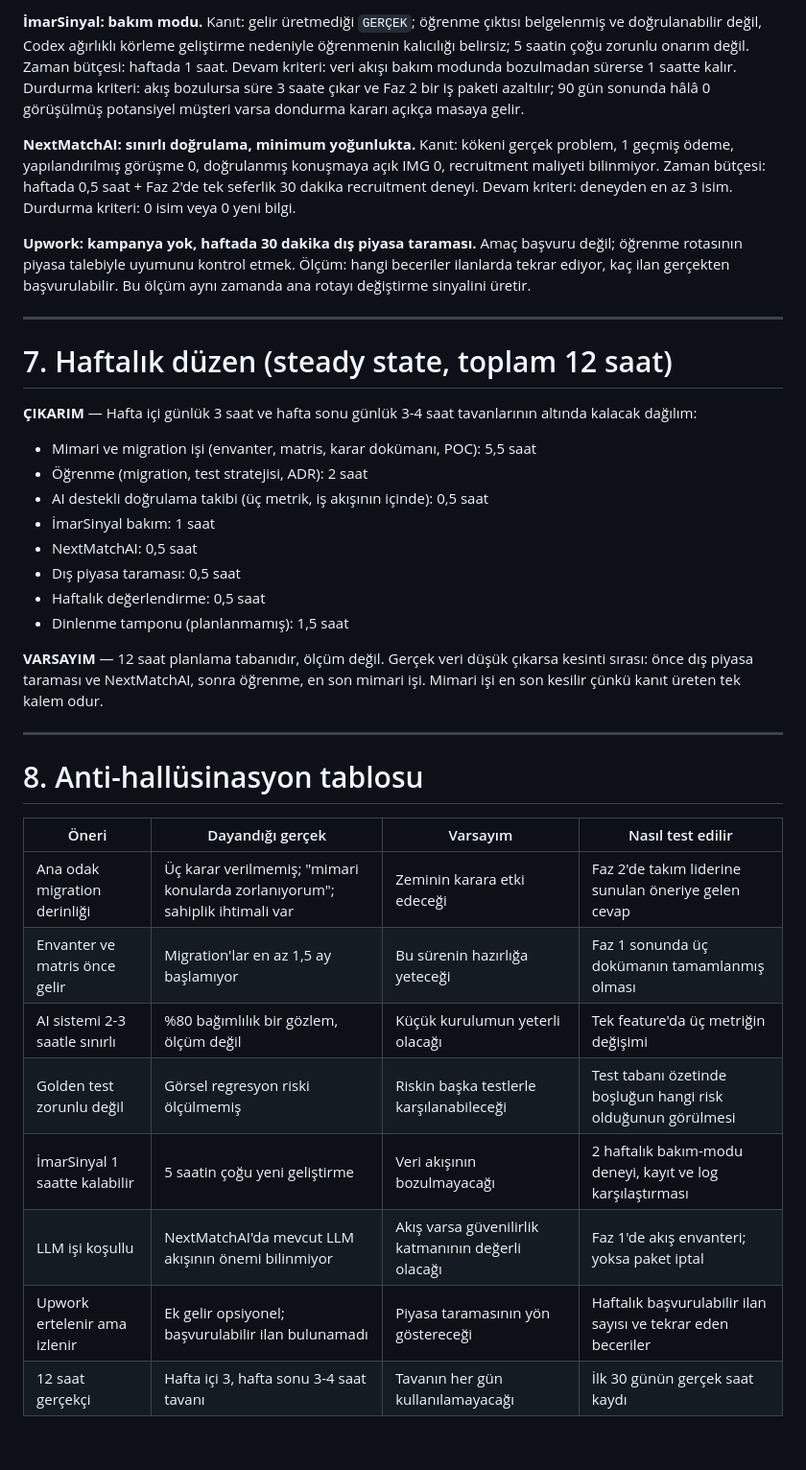
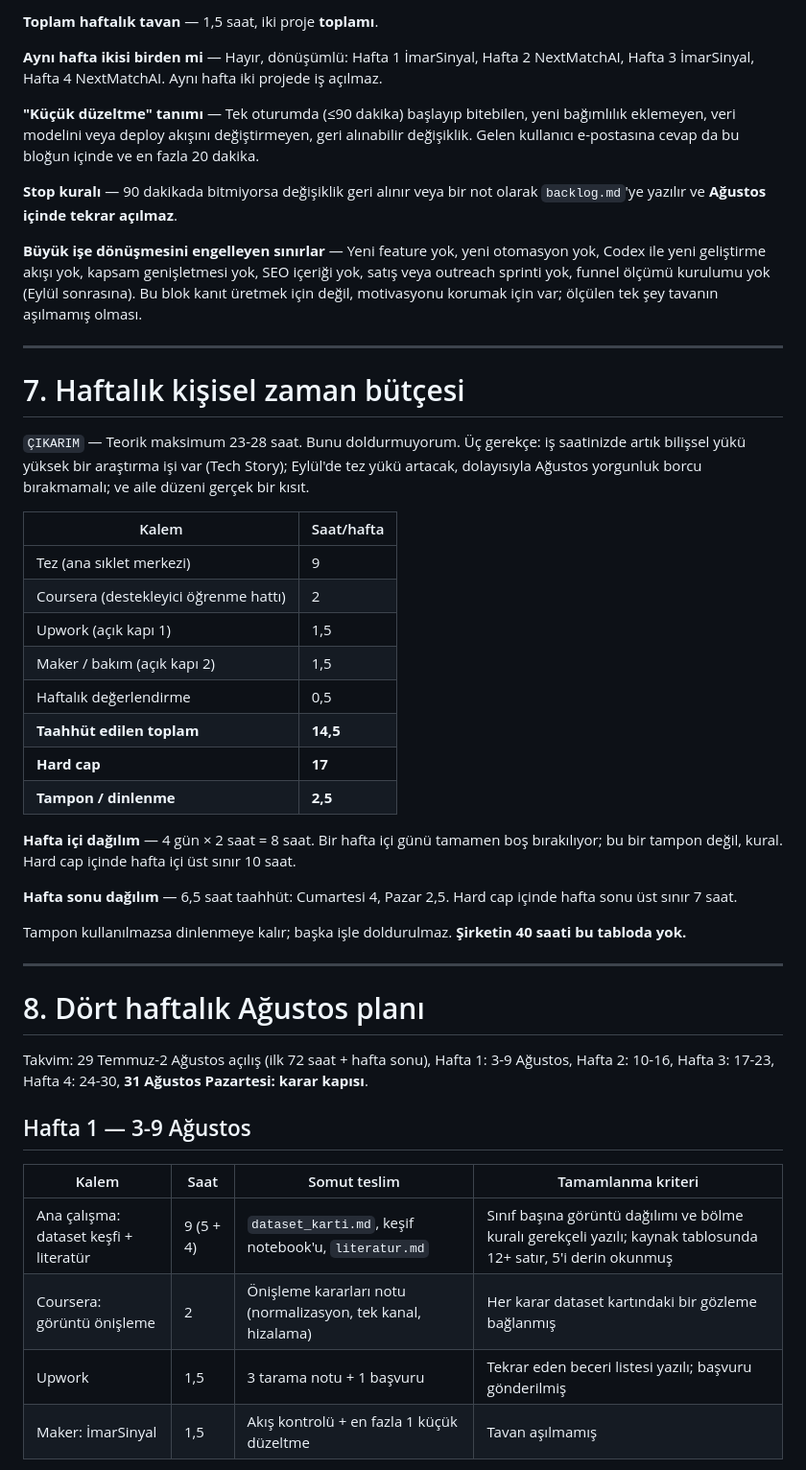
Before and after one commit to hcakil/web-app, a Markdown page: NEW_TURN_CREATION_FLOW.md, the part around one of its changes. Shown at 96% size. Drawn GitHub-style; blank space fills up the shorter version.

```diff
--- a/NEW_TURN_CREATION_FLOW.md
+++ b/NEW_TURN_CREATION_FLOW.md
@@ -175,39 +84,49 @@ Bir sınır hatırlatması: aşağıdaki envanter, matris ve test özeti **sizin
 
-**İmarSinyal: bakım modu.** Kanıt: gelir üretmediği `GERÇEK`; öğrenme çıktısı belgelenmiş ve doğrulanabilir değil, Codex ağırlıklı körleme geliştirme nedeniyle öğrenmenin kalıcılığı belirsiz; 5 saatin çoğu zorunlu onarım değil. Zaman bütçesi: haftada 1 saat. Devam kriteri: veri akışı bakım modunda bozulmadan sürerse 1 saatte kalır. Durdurma kriteri: akış bozulursa süre 3 saate çıkar ve Faz 2 bir iş paketi azaltılır; 90 gün sonunda hâlâ 0 görüşülmüş potansiyel müşteri varsa dondurma kararı açıkça masaya gelir.
+**Toplam haftalık tavan** — 1,5 saat, iki proje **toplamı**.
 
-**NextMatchAI: sınırlı doğrulama, minimum yoğunlukta.** Kanıt: kökeni gerçek problem, 1 geçmiş ödeme, yapılandırılmış görüşme 0, doğrulanmış konuşmaya açık IMG 0, recruitment maliyeti bilinmiyor. Zaman bütçesi: haftada 0,5 saat + Faz 2'de tek seferlik 30 dakika recruitment deneyi. Devam kriteri: deneyden en az 3 isim. Durdurma kriteri: 0 isim veya 0 yeni bilgi.
+**Aynı hafta ikisi birden mi** — Hayır, dönüşümlü: Hafta 1 İmarSinyal, Hafta 2 NextMatchAI, Hafta 3 İmarSinyal, Hafta 4 NextMatchAI. Aynı hafta iki projede iş açılmaz.
 
-**Upwork: kampanya yok, haftada 30 dakika dış piyasa taraması.** Amaç başvuru değil; öğrenme rotasının piyasa talebiyle uyumunu kontrol etmek. Ölçüm: hangi beceriler ilanlarda tekrar ediyor, kaç ilan gerçekten başvurulabilir. Bu ölçüm aynı zamanda ana rotayı değiştirme sinyalini üretir.
+**"Küçük düzeltme" tanımı** — Tek oturumda (≤90 dakika) başlayıp bitebilen, yeni bağımlılık eklemeyen, veri modelini veya deploy akışını değiştirmeyen, geri alınabilir değişiklik. Gelen kullanıcı e-postasına cevap da bu bloğun içinde ve en fazla 20 dakika.
+
+**Stop kuralı** — 90 dakikada bitmiyorsa değişiklik geri alınır veya bir not olarak `backlog.md`'ye yazılır ve **Ağustos içinde tekrar açılmaz**.
+
+**Büyük işe dönüşmesini engelleyen sınırlar** — Yeni feature yok, yeni otomasyon yok, Codex ile yeni geliştirme akışı yok, kapsam genişletmesi yok, SEO içeriği yok, satış veya outreach sprinti yok, funnel ölçümü kurulumu yok (Eylül sonrasına). Bu blok kanıt üretmek için değil, motivasyonu korumak için var; ölçülen tek şey tavanın aşılmamış olması.
 
 ---
 
-# 7. Haftalık düzen (steady state, toplam 12 saat)
+# 7. Haftalık kişisel zaman bütçesi
 
-**ÇIKARIM** — Hafta içi günlük 3 saat ve hafta sonu günlük 3-4 saat tavanlarının altında kalacak dağılım:
+`ÇIKARIM` — Teorik maksimum 23-28 saat. Bunu doldurmuyorum. Üç gerekçe: iş saatinizde artık bilişsel yükü yüksek bir araştırma işi var (Tech Story); Eylül'de tez yükü artacak, dolayısıyla Ağustos yorgunluk borcu bırakmamalı; ve aile düzeni gerçek bir kısıt.
 
-- Mimari ve migration işi (envanter, matris, karar dokümanı, POC): 5,5 saat
-- Öğrenme (migration, test stratejisi, ADR): 2 saat
-- AI destekli doğrulama takibi (üç metrik, iş akışının içinde): 0,5 saat
-- İmarSinyal bakım: 1 saat
-- NextMatchAI: 0,5 saat
-- Dış piyasa taraması: 0,5 saat
-- Haftalık değerlendirme: 0,5 saat
-- Dinlenme tamponu (planlanmamış): 1,5 saat
+| Kalem | Saat/hafta |
+|---|---|
+| Tez (ana sıklet merkezi) | 9 |
+| Coursera (destekleyici öğrenme hattı) | 2 |
+| Upwork (açık kapı 1) | 1,5 |
+| Maker / bakım (açık kapı 2) | 1,5 |
+| Haftalık değerlendirme | 0,5 |
+| **Taahhüt edilen toplam** | **14,5** |
+| **Hard cap** | **17** |
+| **Tampon / dinlenme** | **2,5** |
 
-**VARSAYIM** — 12 saat planlama tabanıdır, ölçüm değil. Gerçek veri düşük çıkarsa kesinti sırası: önce dış piyasa taraması ve NextMatchAI, sonra öğrenme, en son mimari işi. Mimari işi en son kesilir çünkü kanıt üreten tek kalem odur.
+**Hafta içi dağılım** — 4 gün × 2 saat = 8 saat. Bir hafta içi günü tamamen boş bırakılıyor; bu bir tampon değil, kural. Hard cap içinde hafta içi üst sınır 10 saat.
+
+**Hafta sonu dağılım** — 6,5 saat taahhüt: Cumartesi 4, Pazar 2,5. Hard cap içinde hafta sonu üst sınır 7 saat.
+
+Tampon kullanılmazsa dinlenmeye kalır; başka işle doldurulmaz. **Şirketin 40 saati bu tabloda yok.**
 
 ---
 
-# 8. Anti-hallüsinasyon tablosu
+# 8. Dört haftalık Ağustos planı
 
-| Öneri | Dayandığı gerçek | Varsayım | Nasıl test edilir |
+Takvim: 29 Temmuz-2 Ağustos açılış (ilk 72 saat + hafta sonu), Hafta 1: 3-9 Ağustos, Hafta 2: 10-16, Hafta 3: 17-23, Hafta 4: 24-30, **31 Ağustos Pazartesi: karar kapısı**.
+
+## Hafta 1 — 3-9 Ağustos
+
+| Kalem | Saat | Somut teslim | Tamamlanma kriteri |
 |---|---|---|---|
-| Ana odak migration derinliği | Üç karar verilmemiş; "mimari konularda zorlanıyorum"; sahiplik ihtimali var | Zeminin karara etki edeceği | Faz 2'de takım liderine sunulan öneriye gelen cevap |
-| Envanter ve matris önce gelir | Migration'lar en az 1,5 ay başlamıyor | Bu sürenin hazırlığa yeteceği | Faz 1 sonunda üç dokümanın tamamlanmış olması |
-| AI sistemi 2-3 saatle sınırlı | %80 bağımlılık bir gözlem, ölçüm değil | Küçük kurulumun yeterli olacağı | Tek feature'da üç metriğin değişimi |
-| Golden test zorunlu değil | Görsel regresyon riski ölçülmemiş | Riskin başka testlerle karşılanabileceği | Test tabanı özetinde boşluğun hangi risk olduğunun görülmesi |
-| İmarSinyal 1 saatte kalabilir | 5 saatin çoğu yeni geliştirme | Veri akışının bozulmayacağı | 2 haftalık bakım-modu deneyi, kayıt ve log karşılaştırması |
-| LLM işi koşullu | NextMatchAI'da mevcut LLM akışının önemi bilinmiyor | Akış varsa güvenilirlik katmanının değerli olacağı | Faz 1'de akış envanteri; yoksa paket iptal |
-| Upwork ertelenir ama izlenir | Ek gelir opsiyonel; başvurulabilir ilan bulunamadı | Piyasa taramasının yön göstereceği | Haftalık başvurulabilir ilan sayısı ve tekrar eden beceriler |
-| 12 saat gerçekçi | Hafta içi 3, hafta sonu 3-4 saat tavanı | Tavanın her gün kullanılamayacağı | İlk 30 günün gerçek saat kaydı |
+| Ana çalışma: dataset keşfi + literatür | 9 (5 + 4) | `dataset_karti.md`, keşif notebook'u, `literatur.md` | Sınıf başına görüntü dağılımı ve bölme kuralı gerekçeli yazılı; kaynak tablosunda 12+ satır, 5'i derin okunmuş |
+| Coursera: görüntü önişleme | 2 | Önişleme kararları notu (normalizasyon, tek kanal, hizalama) | Her karar dataset kartındaki bir gözleme bağlanmış |
+| Upwork | 1,5 | 3 tarama notu + 1 başvuru | Tekrar eden beceri listesi yazılı; başvuru gönderilmiş |
+| Maker: İmarSinyal | 1,5 | Akış kontrolü + en fazla 1 küçük düzeltme | Tavan aşılmamış |
 
```
Also changed, not shown: other parts of NEW_TURN_CREATION_FLOW.md (+136 -162 lines).
